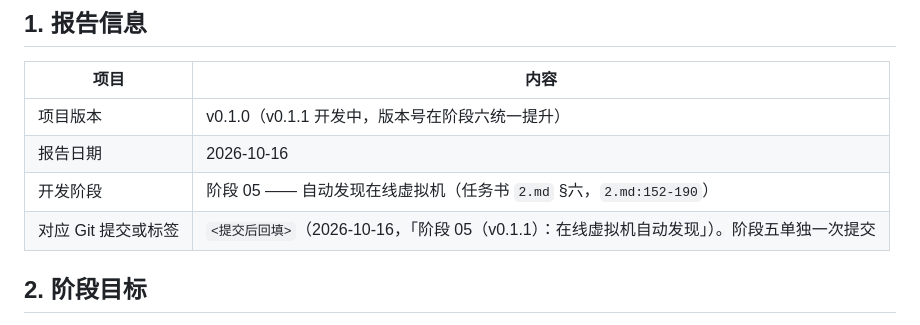
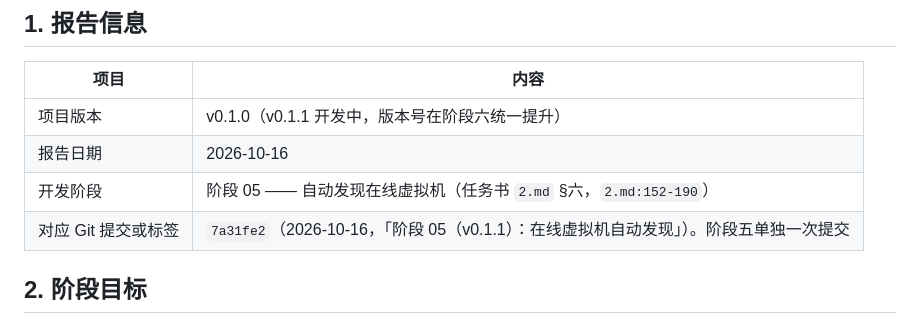
Before and after one commit to A1muE4aY/aimus-web-file-manager, a Markdown page: docs/reports/PHASE-05-DISCOVERY.md, the part around the change. GitHub-like rendering.

```diff
--- a/docs/reports/PHASE-05-DISCOVERY.md
+++ b/docs/reports/PHASE-05-DISCOVERY.md
@@ -7,7 +7,7 @@
 | 项目版本 | v0.1.0（v0.1.1 开发中，版本号在阶段六统一提升） |
 | 报告日期 | 2026-10-16 |
 | 开发阶段 | 阶段 05 —— 自动发现在线虚拟机（任务书 `2.md` §六，`2.md:152-190`） |
-| 对应 Git 提交或标签 | `<提交后回填>`（2026-10-16，「阶段 05（v0.1.1）：在线虚拟机自动发现」）。阶段五单独一次提交 |
+| 对应 Git 提交或标签 | `7a31fe2`（2026-10-16，「阶段 05（v0.1.1）：在线虚拟机自动发现」）。阶段五单独一次提交 |
 
 ## 2. 阶段目标
 
```
Also changed, not shown: docs/CHANGELOG.md (+1 -1 lines).
